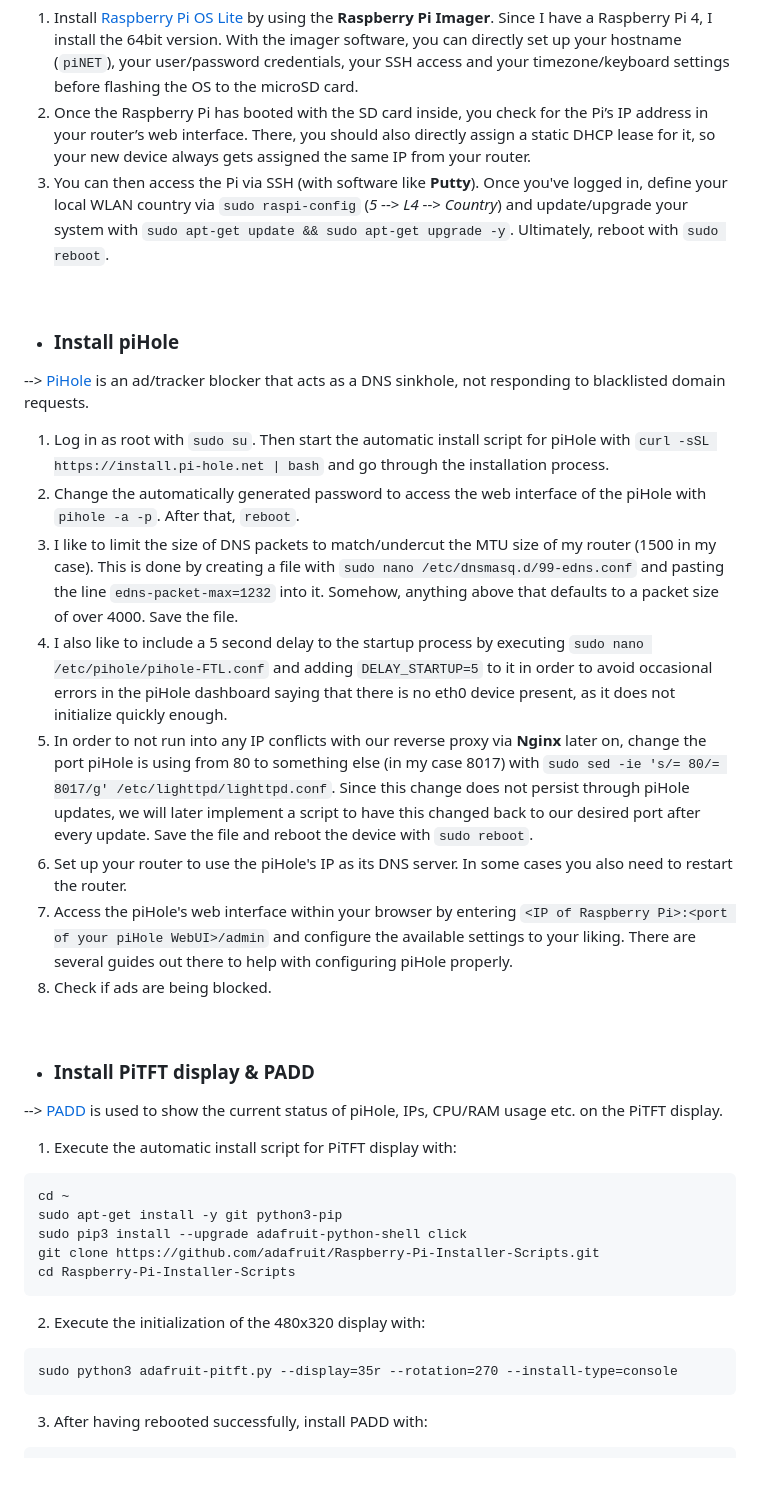
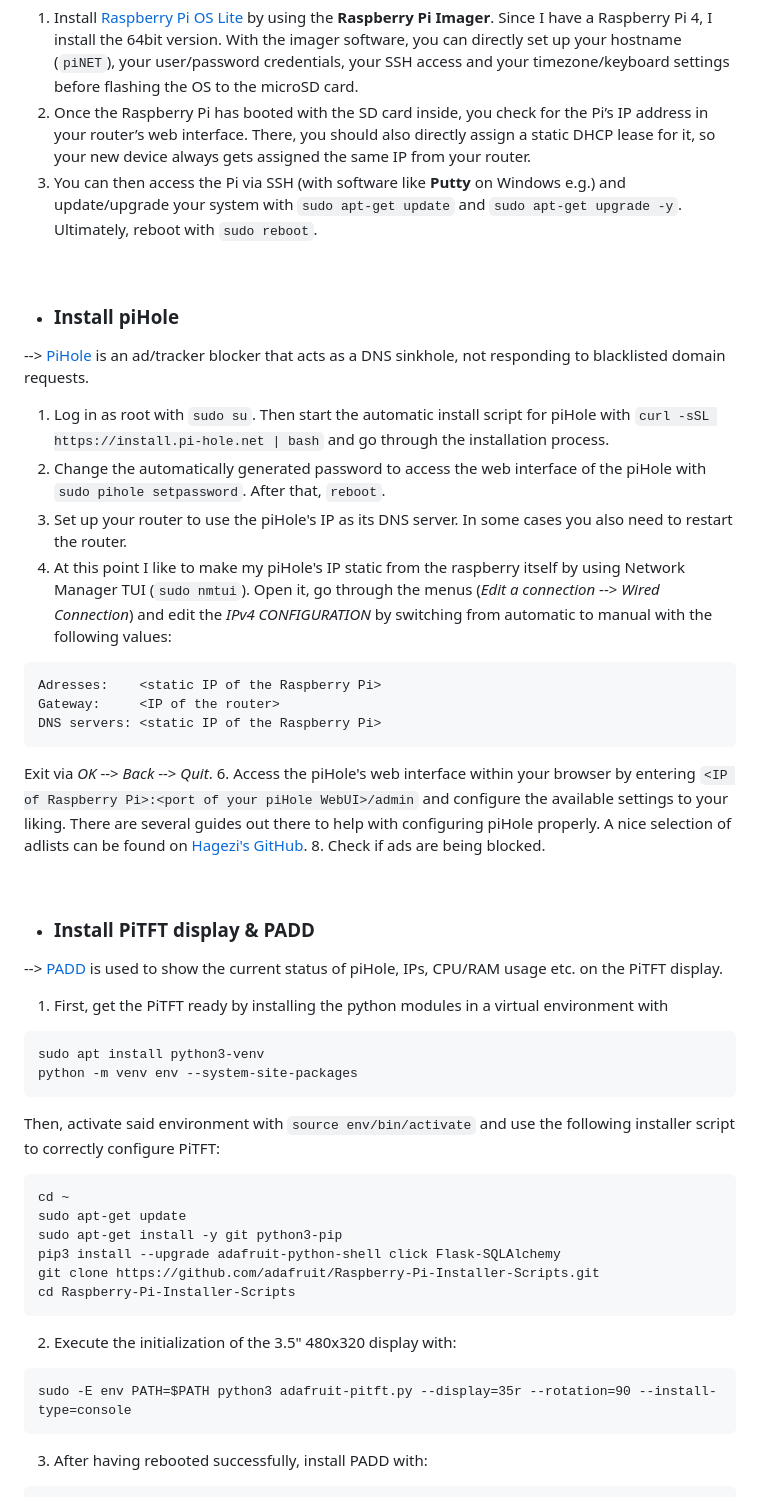
Before and after one commit to chriskalv/piNET, a Markdown page: README.md, the part around one of its changes. GitHub-like rendering; blank space fills up the shorter version.

````diff
--- a/README.md
+++ b/README.md
@@ -37,36 +37,46 @@ Of course, you can also use a Raspberry Pi 3 or even a Pi Zero with some (minor)
 + ### Groundwork
 1. Install [Raspberry Pi OS Lite](https://www.raspberrypi.com/software/) by using the <b>Raspberry Pi Imager</b>. Since I have a Raspberry Pi 4, I install the 64bit version. With the imager software, you can directly set up your hostname (`piNET`), your user/password credentials, your SSH access and your timezone/keyboard settings before flashing the OS to the microSD card.<br>
 2. Once the Raspberry Pi has booted with the SD card inside, you check for the Pi’s IP address in your router’s web interface. There, you should also directly assign a static DHCP lease for it, so your new device always gets assigned the same IP from your router.
-3. You can then access the Pi via SSH (with software like <b>Putty</b>). Once you've logged in, define your local WLAN country via `sudo raspi-config` (<i>5</i> --> <i>L4</i> --> <i>Country</i>) and update/upgrade your system with `sudo apt-get update && sudo apt-get upgrade -y`. Ultimately, reboot with `sudo reboot`.
+3. You can then access the Pi via SSH (with software like <b>Putty</b> on Windows e.g.) and update/upgrade your system with `sudo apt-get update` and `sudo apt-get upgrade -y`. Ultimately, reboot with `sudo reboot`.
 
 <br>
 
 + ### Install piHole
 --> [PiHole](https://github.com/pi-hole/pi-hole) is an ad/tracker blocker that acts as a DNS sinkhole, not responding to blacklisted domain requests.
 1. Log in as root with `sudo su`. Then start the automatic install script for piHole with `curl -sSL https://install.pi-hole.net | bash` and go through the installation process.
-2. Change the automatically generated password to access the web interface of the piHole with `pihole -a -p`. After that, `reboot`.
-3. I like to limit the size of DNS packets to match/undercut the MTU size of my router (1500 in my case). This is done by creating a file with `sudo nano /etc/dnsmasq.d/99-edns.conf` and pasting the line `edns-packet-max=1232` into it. Somehow, anything above that defaults to a packet size of over 4000. Save the file.
-4. I also like to include a 5 second delay to the startup process by executing `sudo nano /etc/pihole/pihole-FTL.conf` and adding `DELAY_STARTUP=5` to it in order to avoid occasional errors in the piHole dashboard saying that there is no eth0 device present, as it does not initialize quickly enough.
-5. In order to not run into any IP conflicts with our reverse proxy via <b>Nginx</b> later on, change the port piHole is using from 80 to something else (in my case 8017) with `sudo sed -ie 's/= 80/= 8017/g' /etc/lighttpd/lighttpd.conf`. Since this change does not persist through piHole updates, we will later implement a script to have this changed back to our desired port after every update. Save the file and reboot the device with `sudo reboot`.
-5. Set up your router to use the piHole's IP as its DNS server. In some cases you also need to restart the router.
-6. Access the piHole's web interface within your browser by entering `<IP of Raspberry Pi>:<port of your piHole WebUI>/admin` and configure the available settings to your liking. There are several guides out there to help with configuring piHole properly.
+2. Change the automatically generated password to access the web interface of the piHole with `sudo pihole setpassword`. After that, `reboot`.
+3. Set up your router to use the piHole's IP as its DNS server. In some cases you also need to restart the router.
+4. At this point I like to make my piHole's IP static from the raspberry itself by using Network Manager TUI (`sudo nmtui`). Open it, go through the menus (<i>Edit a connection</i> --> <i>Wired Connection</i>) and edit the <i>IPv4 CONFIGURATION</i> by switching from automatic to manual with the following values:
+```
+Adresses:    <static IP of the Raspberry Pi>
+Gateway:     <IP of the router>
+DNS servers: <static IP of the Raspberry Pi>
+```
+Exit via <i>OK</i> --> <i>Back</i> --> <i>Quit</i>.
+6. Access the piHole's web interface within your browser by entering `<IP of Raspberry Pi>:<port of your piHole WebUI>/admin` and configure the available settings to your liking. There are several guides out there to help with configuring piHole properly. A nice selection of adlists can be found on [Hagezi's GitHub](https://github.com/hagezi/dns-blocklists).
 8. Check if ads are being blocked.
 
 <br>
 
 + ### Install PiTFT display & PADD
 --> [PADD](https://github.com/pi-hole/PADD) is used to show the current status of piHole, IPs, CPU/RAM usage etc. on the PiTFT display.
-1. Execute the automatic install script for PiTFT display with:
+1. First, get the PiTFT ready by installing the python modules in a virtual environment with
+```
+sudo apt install python3-venv
+python -m venv env --system-site-packages
+```
+Then, activate said environment with `source env/bin/activate` and use the following installer script to correctly configure PiTFT:
 ```
 cd ~
+sudo apt-get update
 sudo apt-get install -y git python3-pip
-sudo pip3 install --upgrade adafruit-python-shell click
+pip3 install --upgrade adafruit-python-shell click Flask-SQLAlchemy
 git clone https://github.com/adafruit/Raspberry-Pi-Installer-Scripts.git
 cd Raspberry-Pi-Installer-Scripts
 ```
-2. Execute the initialization of the 480x320 display with:
+2. Execute the initialization of the 3.5" 480x320 display with:
 ```
-sudo python3 adafruit-pitft.py --display=35r --rotation=270 --install-type=console
+sudo -E env PATH=$PATH python3 adafruit-pitft.py --display=35r --rotation=90 --install-type=console
 ```
 3. After having rebooted successfully, install PADD with:
 ```
````
Also changed, not shown: other parts of README.md (+4 -29 lines).
